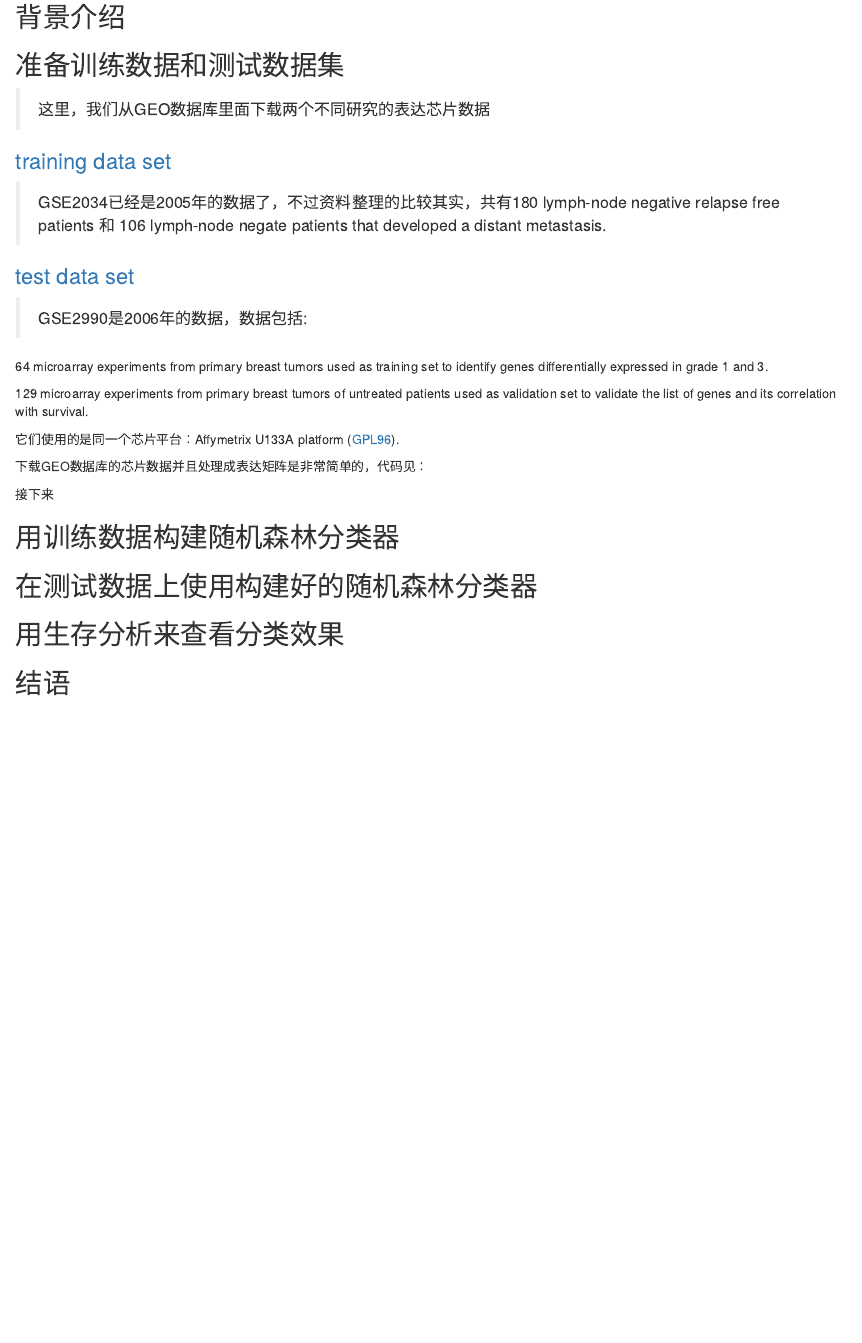
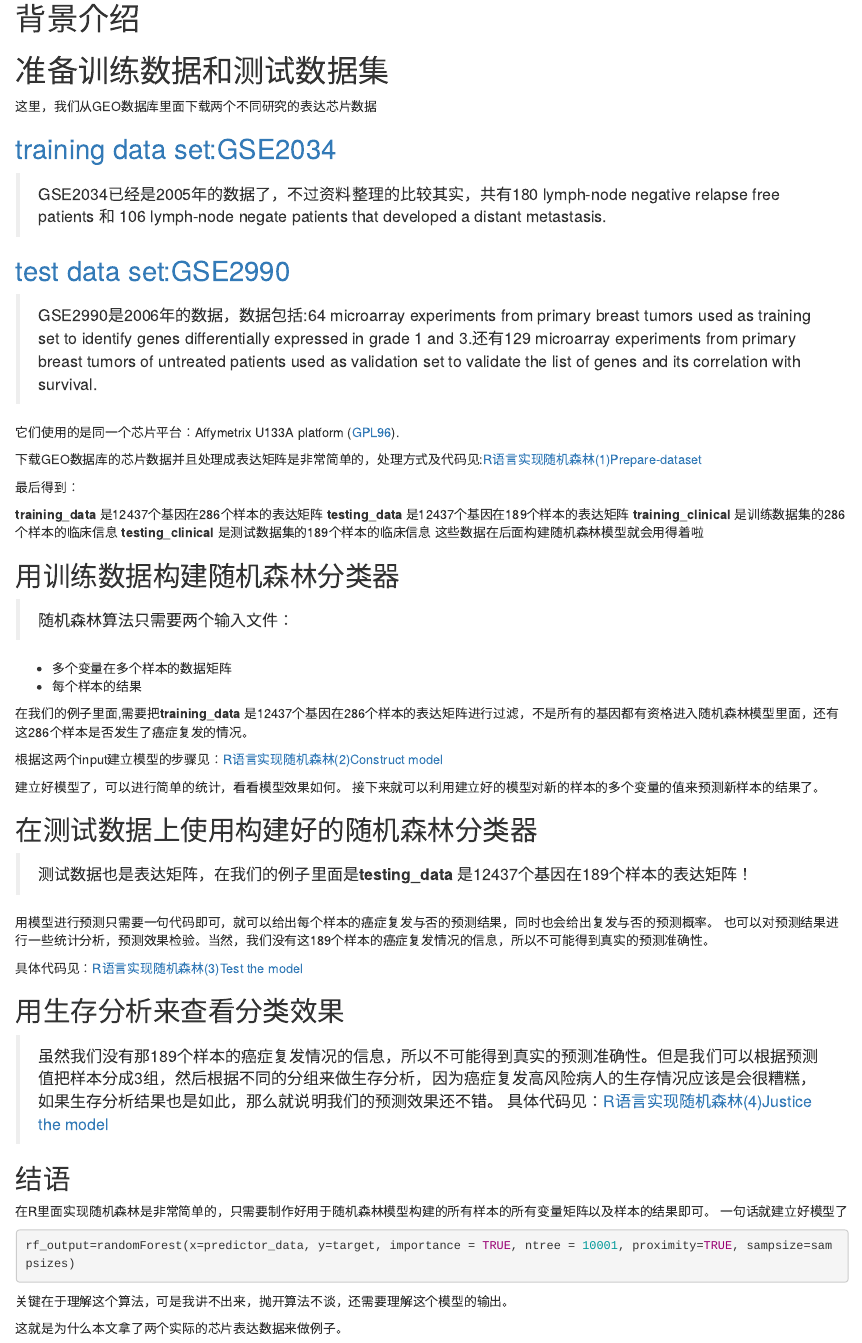
Before and after one commit to jmzeng1314/ML, an R Markdown document (randomForest/readme.Rmd): the page in a window 1100 px wide, from 110 px down. Rendered offline with R 4.5, knitr and Pandoc, with nearby package versions.

Commit message:
done for RandomForest

````diff
--- a/randomForest/readme.Rmd
+++ b/randomForest/readme.Rmd
@@ -5,34 +5,65 @@
  * [捐赠我](http://www.bio-info-trainee.com/donate)
 
 
-## 背景介绍
+# 背景介绍
 
-## 准备训练数据和测试数据集
+# 准备训练数据和测试数据集
 
-> 这里，我们从GEO数据库里面下载两个不同研究的表达芯片数据
+这里，我们从GEO数据库里面下载两个不同研究的表达芯片数据
 
-### [training data set ](http://www.ncbi.nlm.nih.gov/geo/query/acc.cgi?acc=gse2034)
+## [training data set:GSE2034 ](http://www.ncbi.nlm.nih.gov/geo/query/acc.cgi?acc=gse2034)
 
 > GSE2034已经是2005年的数据了，不过资料整理的比较其实，共有180 lymph-node negative relapse free patients 和 106 lymph-node negate patients that developed a distant metastasis.
 
-### [test  data set ](http://www.ncbi.nlm.nih.gov/geo/query/acc.cgi?acc=GSE2990)
+## [test  data set:GSE2990 ](http://www.ncbi.nlm.nih.gov/geo/query/acc.cgi?acc=GSE2990)
 
-> GSE2990是2006年的数据，数据包括:
-
-64 microarray experiments from primary breast tumors used as training set to identify genes differentially expressed in grade 1 and 3.
-
-129 microarray experiments from primary breast tumors of untreated patients used as validation set to validate the list of genes and its correlation with survival.
+> GSE2990是2006年的数据，数据包括:64 microarray experiments from primary breast tumors used as training set to identify genes differentially expressed in grade 1 and 3.还有129 microarray experiments from primary breast tumors of untreated patients used as validation set to validate the list of genes and its correlation with survival.
 
 它们使用的是同一个芯片平台：Affymetrix U133A platform ([GPL96](http://www.ncbi.nlm.nih.gov/geo/query/acc.cgi?acc=GPL96)).
 
-下载GEO数据库的芯片数据并且处理成表达矩阵是非常简单的，代码见：
+下载GEO数据库的芯片数据并且处理成表达矩阵是非常简单的，处理方式及代码见:[R语言实现随机森林(1)Prepare-dataset](http://www.biotrainee.com/jmzeng/ML/randomForest/step1-prepare-dataset.html)
 
-接下来
+最后得到：
+
+**training_data** 是12437个基因在286个样本的表达矩阵
+**testing_data** 是12437个基因在189个样本的表达矩阵
+**training_clinical** 是训练数据集的286个样本的临床信息
+**testing_clinical** 是测试数据集的189个样本的临床信息
+这些数据在后面构建随机森林模型就会用得着啦
 
 ## 用训练数据构建随机森林分类器
 
+> 随机森林算法只需要两个输入文件：
+
+* 多个变量在多个样本的数据矩阵
+* 每个样本的结果
+
+在我们的例子里面,需要把**training_data** 是12437个基因在286个样本的表达矩阵进行过滤，不是所有的基因都有资格进入随机森林模型里面，还有这286个样本是否发生了癌症复发的情况。
+
+根据这两个input建立模型的步骤见：[R语言实现随机森林(2)Construct model](http://www.biotrainee.com/jmzeng/ML/randomForest/step2-model-construction.html)
+
+建立好模型了，可以进行简单的统计，看看模型效果如何。
+接下来就可以利用建立好的模型对新的样本的多个变量的值来预测新样本的结果了。
+
 ## 在测试数据上使用构建好的随机森林分类器
+> 测试数据也是表达矩阵，在我们的例子里面是**testing_data** 是12437个基因在189个样本的表达矩阵！
+
+用模型进行预测只需要一句代码即可，就可以给出每个样本的癌症复发与否的预测结果，同时也会给出复发与否的预测概率。
+也可以对预测结果进行一些统计分析，预测效果检验。当然，我们没有这189个样本的癌症复发情况的信息，所以不可能得到真实的预测准确性。
+
+具体代码见：[R语言实现随机森林(3)Test the model](http://www.biotrainee.com/jmzeng/ML/randomForest/step3-model-testing.html)
 
 ## 用生存分析来查看分类效果
+> 虽然我们没有那189个样本的癌症复发情况的信息，所以不可能得到真实的预测准确性。但是我们可以根据预测值把样本分成3组，然后根据不同的分组来做生存分析，因为癌症复发高风险病人的生存情况应该是会很糟糕，如果生存分析结果也是如此，那么就说明我们的预测效果还不错。
+具体代码见：[R语言实现随机森林(4)Justice the model](http://www.biotrainee.com/jmzeng/ML/randomForest/step4-model-justice-KM.html)
 
 ## 结语
+
+在R里面实现随机森林是非常简单的，只需要制作好用于随机森林模型构建的所有样本的所有变量矩阵以及样本的结果即可。
+一句话就建立好模型了
+```R
+rf_output=randomForest(x=predictor_data, y=target, importance = TRUE, ntree = 10001, proximity=TRUE, sampsize=sampsizes)
+```
+关键在于理解这个算法，可是我讲不出来，抛开算法不谈，还需要理解这个模型的输出。
+
+这就是为什么本文拿了两个实际的芯片表达数据来做例子。
````
Also changed, not shown: randomForest/step1-prepare-dataset.Rmd (+6 -3 lines), randomForest/step3-model-testing.Rmd (+6 -0 lines), randomForest/step4-model-justice-KM.Rmd (+11 -2 lines), randomForest/step1-prepare-dataset.html, randomForest/step3-model-testing.html, randomForest/step4-model-justice-KM.html.
